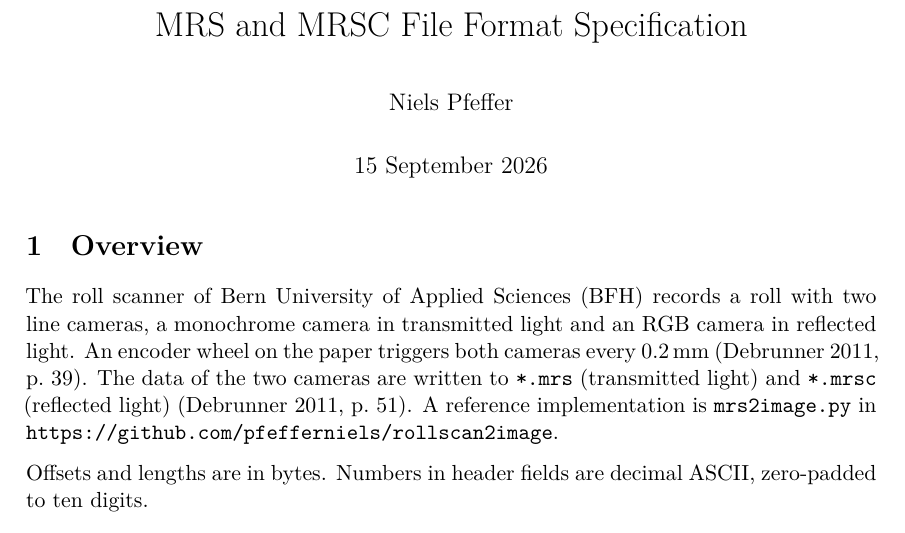
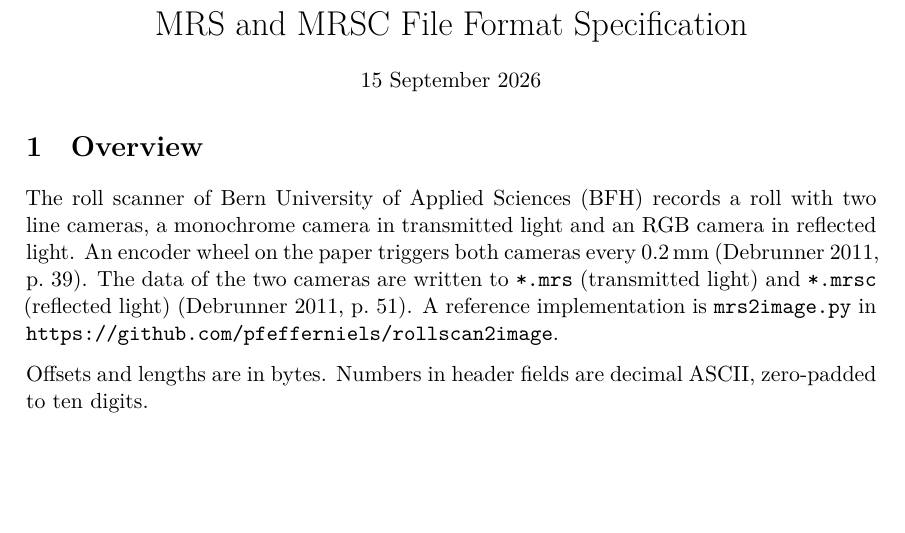
Before and after one commit to pfefferniels/rollscan2image, a LaTeX document (docs/mrs-format.tex): part of page 1 of 4, cut so that both start at the same text, the shorter picture padded with empty space. Compiled offline with XeLaTeX.

Commit message:
Drop the author from the MRS specification
Co-Authored-By: Claude Opus 5 (1M context) <noreply@anthropic.com>

```diff
--- a/docs/mrs-format.tex
+++ b/docs/mrs-format.tex
@@ -11,7 +11,7 @@
 \usepackage{caption}
 \usepackage{tikz}
 \usetikzlibrary{decorations.pathreplacing}
-\usepackage[hidelinks]{hyperref}
+\usepackage[hidelinks, pdftitle={MRS and MRSC File Format Specification}]{hyperref}
 
 \newcommand{\code}[1]{\texttt{#1}}
 \newcommand{\debrunner}[1]{(Debrunner 2011, p.~#1)}
@@ -23,13 +23,13 @@
   {\par\medskip\noindent\begin{minipage}{\textwidth}\centering}
   {\end{minipage}\par\medskip}
 
-\title{MRS and MRSC File Format Specification}
-\author{Niels Pfeffer}
-\date{15 September 2026}
-
 \begin{document}
 
-\maketitle
+\begin{center}
+{\LARGE MRS and MRSC File Format Specification\par}
+\medskip
+15 September 2026
+\end{center}
 
 \section{Overview}
 
```
Also changed, not shown: docs/mrs-format.pdf.
